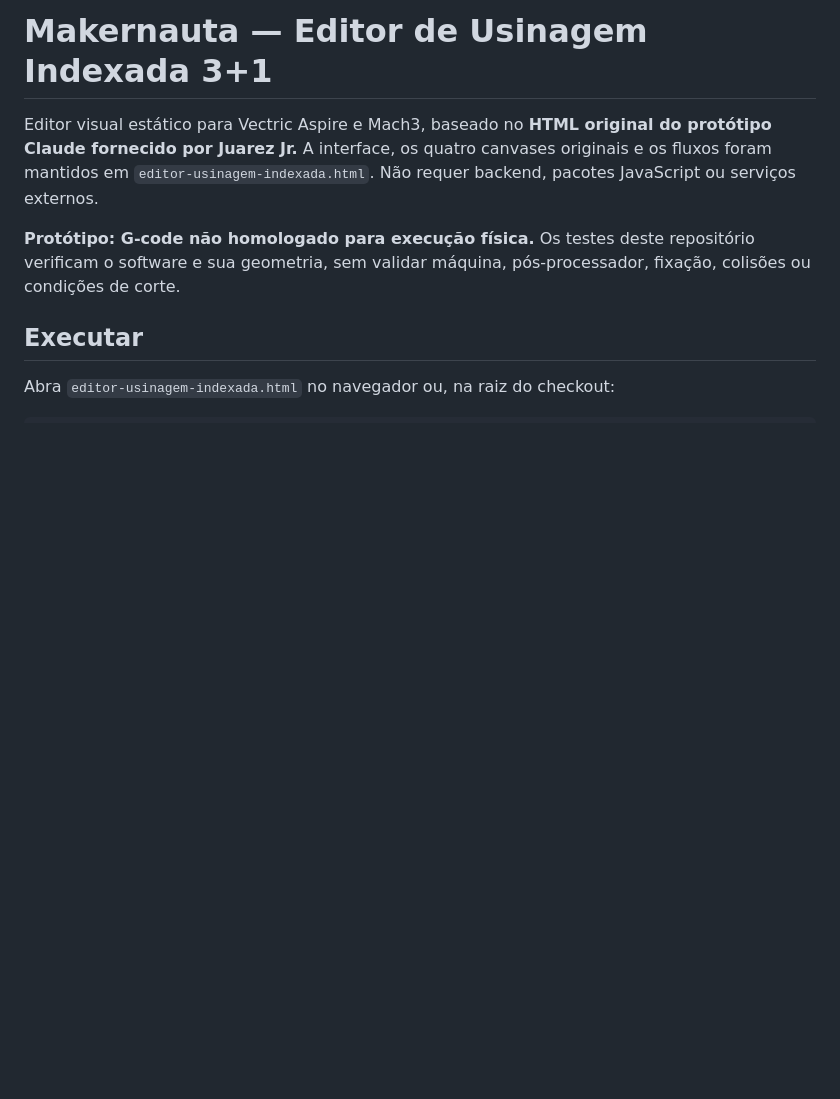
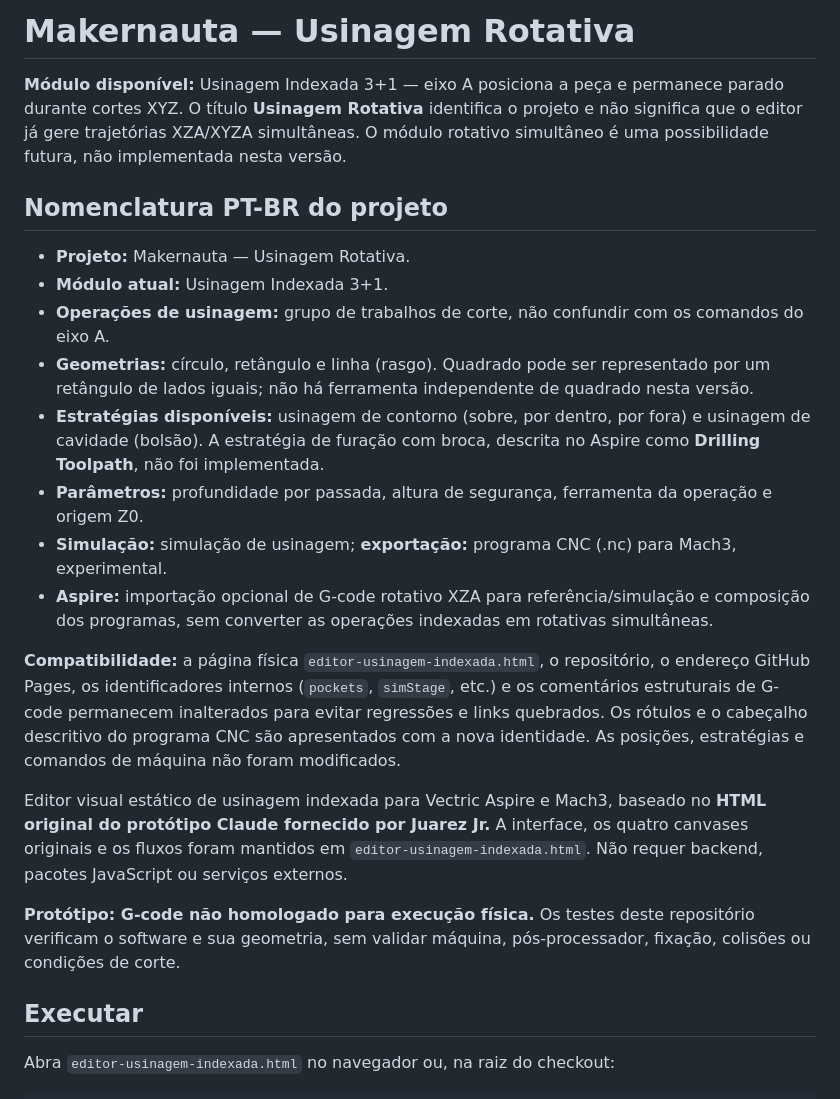
Before and after one commit to jsjrnet/makernauta-editor-3mais1, a Markdown page: README.md, the part around the change. Drawn GitHub-style; blank space fills up the shorter version.

Commit message:
docs: definir nomenclatura PT-BR e limites do modulo indexado

```diff
--- a/README.md
+++ b/README.md
@@ -1,6 +1,22 @@
-# Makernauta — Editor de Usinagem Indexada 3+1
+# Makernauta — Usinagem Rotativa
 
-Editor visual estático para Vectric Aspire e Mach3, baseado no **HTML original do protótipo Claude fornecido por Juarez Jr.** A interface, os quatro canvases originais e os fluxos foram mantidos em `editor-usinagem-indexada.html`. Não requer backend, pacotes JavaScript ou serviços externos.
+**Módulo disponível:** Usinagem Indexada 3+1 — eixo A posiciona a peça e permanece parado durante cortes XYZ. O título **Usinagem Rotativa** identifica o projeto e não significa que o editor já gere trajetórias XZA/XYZA simultâneas. O módulo rotativo simultâneo é uma possibilidade futura, não implementada nesta versão.
+
+## Nomenclatura PT-BR do projeto
+
+- **Projeto:** Makernauta — Usinagem Rotativa.
+- **Módulo atual:** Usinagem Indexada 3+1.
+- **Operações de usinagem:** grupo de trabalhos de corte, não confundir com os comandos do eixo A.
+- **Geometrias:** círculo, retângulo e linha (rasgo). Quadrado pode ser representado por um retângulo de lados iguais; não há ferramenta independente de quadrado nesta versão.
+- **Estratégias disponíveis:** usinagem de contorno (sobre, por dentro, por fora) e usinagem de cavidade (bolsão). A estratégia de furação com broca, descrita no Aspire como **Drilling Toolpath**, não foi implementada.
+- **Parâmetros:** profundidade por passada, altura de segurança, ferramenta da operação e origem Z0.
+- **Simulação:** simulação de usinagem; **exportação:** programa CNC (.nc) para Mach3, experimental.
+- **Aspire:** importação opcional de G-code rotativo XZA para referência/simulação e composição dos programas, sem converter as operações indexadas em rotativas simultâneas.
+
+**Compatibilidade:** a página física `editor-usinagem-indexada.html`, o repositório, o endereço GitHub Pages, os identificadores internos (`pockets`, `simStage`, etc.) e os comentários estruturais de G-code permanecem inalterados para evitar regressões e links quebrados. Os rótulos e o cabeçalho descritivo do programa CNC são apresentados com a nova identidade. As posições, estratégias e comandos de máquina não foram modificados.
+
+
+Editor visual estático de usinagem indexada para Vectric Aspire e Mach3, baseado no **HTML original do protótipo Claude fornecido por Juarez Jr.** A interface, os quatro canvases originais e os fluxos foram mantidos em `editor-usinagem-indexada.html`. Não requer backend, pacotes JavaScript ou serviços externos.
 
 **Protótipo: G-code não homologado para execução física.** Os testes deste repositório verificam o software e sua geometria, sem validar máquina, pós-processador, fixação, colisões ou condições de corte.
 
```
